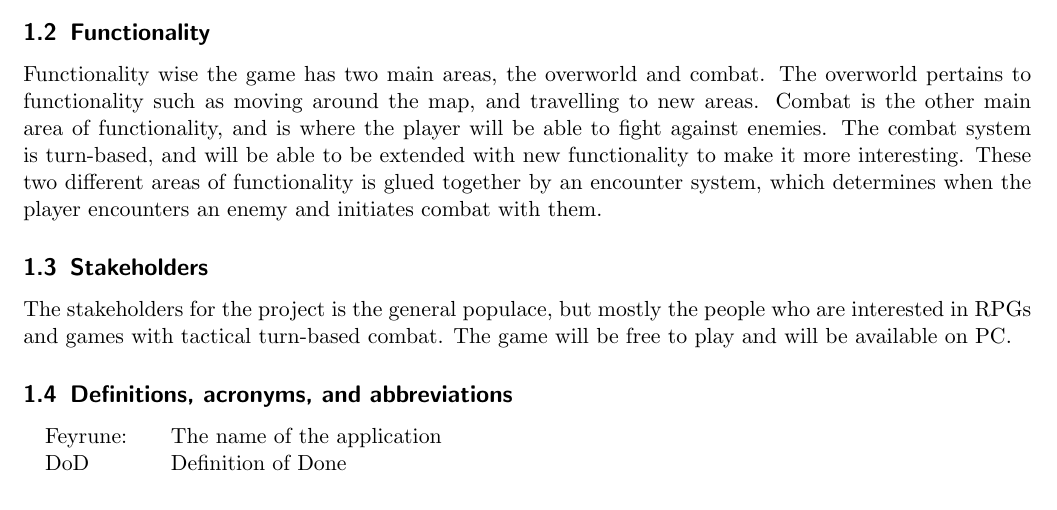
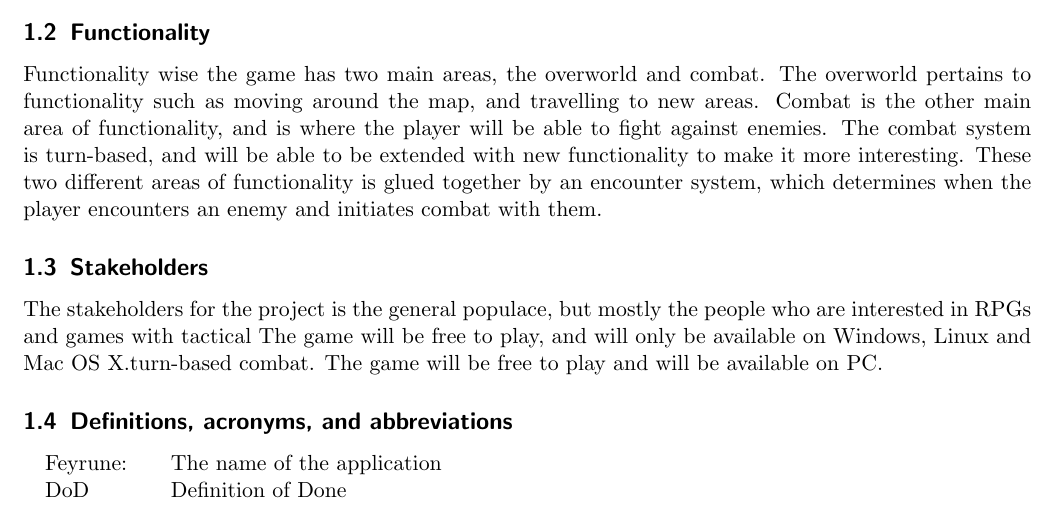
Before and after one commit to Krysset/TDA367-Projektgrupp-16, a LaTeX document (documents/RADSDD/RAD.tex, which reads documents/RADSDD/sections/RAD/01introduction.tex): part of page 2 of 14, cut so that both start at the same text. Compiled offline with pdfLaTeX.

Commit message:
Update more Introduction

```diff
--- a/documents/RADSDD/sections/RAD/01introduction.tex
+++ b/documents/RADSDD/sections/RAD/01introduction.tex
@@ -12,7 +12,7 @@ Feyrune, as is the name of the application, was first conceptualized in the begi
 Functionality wise the game has two main areas, the overworld and combat. The overworld pertains to functionality such as moving around the map, and travelling to new areas. Combat is the other main area of functionality, and is where the player will be able to fight against enemies. The combat system is turn-based, and will be able to be extended with new functionality to make it more interesting. These two different areas of functionality is glued together by an encounter system, which determines when the player encounters an enemy and initiates combat with them.
 
 \subsection{Stakeholders}
-The stakeholders for the project is the general populace, but mostly the people who are interested in RPGs and games with tactical turn-based combat. The game will be free to play and will be available on PC.
+The stakeholders for the project is the general populace, but mostly the people who are interested in RPGs and games with tactical The game will be free to play, and will only be available on Windows, Linux and Mac OS X.turn-based combat. The game will be free to play and will be available on PC.
 
 
 \input{sections/shared/definitions.tex}
```
